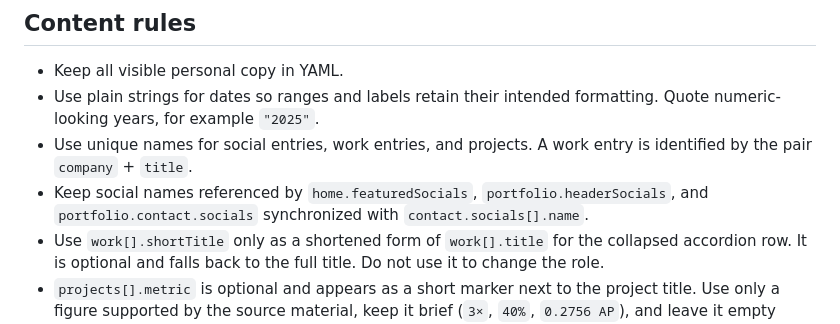
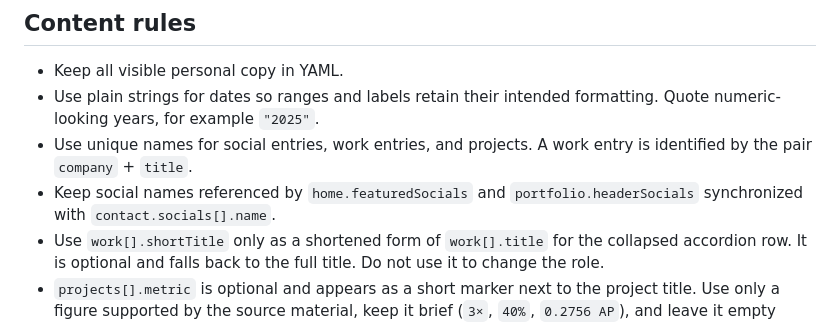
Before and after one commit to umutyesildal/dev-portfolio, a Markdown page: AGENTS.md, the part around the change. Rendered like a GitHub page.

```diff
--- a/AGENTS.md
+++ b/AGENTS.md
@@ -43,9 +43,8 @@ to customize the site from a CV, resume, LinkedIn export, or a short personal br
   Quote numeric-looking years, for example `"2025"`.
 - Use unique names for social entries, work entries, and projects. A work entry is
   identified by the pair `company` + `title`.
-- Keep social names referenced by `home.featuredSocials`,
-  `portfolio.headerSocials`, and `portfolio.contact.socials` synchronized with
-  `contact.socials[].name`.
+- Keep social names referenced by `home.featuredSocials` and
+  `portfolio.headerSocials` synchronized with `contact.socials[].name`.
 - Use `work[].shortTitle` only as a shortened form of `work[].title` for the
   collapsed accordion row. It is optional and falls back to the full title. Do not
   use it to change the role.
```
Also changed, not shown: README.md (+2 -5 lines), docs/home.png, docs/mobile.jpg, docs/portfolio.png, 7 other files.
